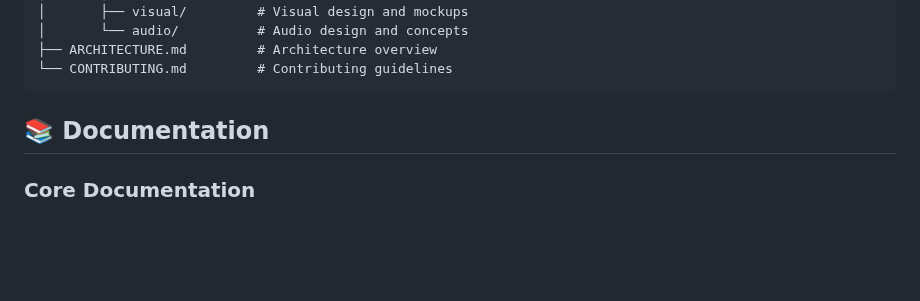
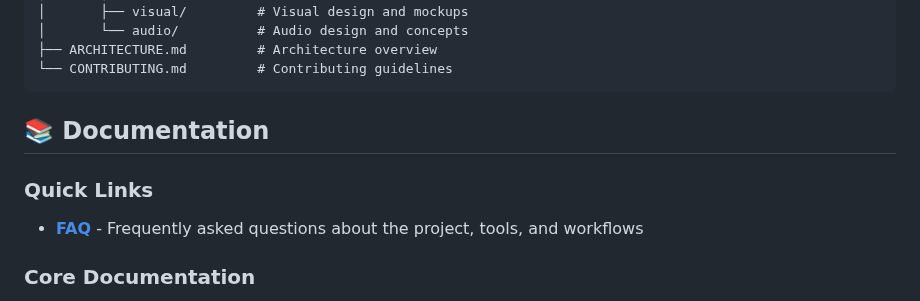
Before and after one commit to eloise-normal-name/dopamine, a Markdown page: README.md, the part around the change. Drawn GitHub-style; blank space fills up the shorter version.

```diff
--- a/README.md
+++ b/README.md
@@ -169,6 +169,9 @@ dopamine/
 
 ## 📚 Documentation
 
+### Quick Links
+- **[FAQ](docs/FAQ.md)** - Frequently asked questions about the project, tools, and workflows
+
 ### Core Documentation
 - **[Design Principles](DESIGN_PRINCIPLES.md)** - 🌟 **START HERE** - Core philosophy and design beliefs
 - **[Architecture Overview](ARCHITECTURE.md)** - System design and principles
```
Also changed, not shown: docs/FAQ.md (added, +95 -0 lines).
